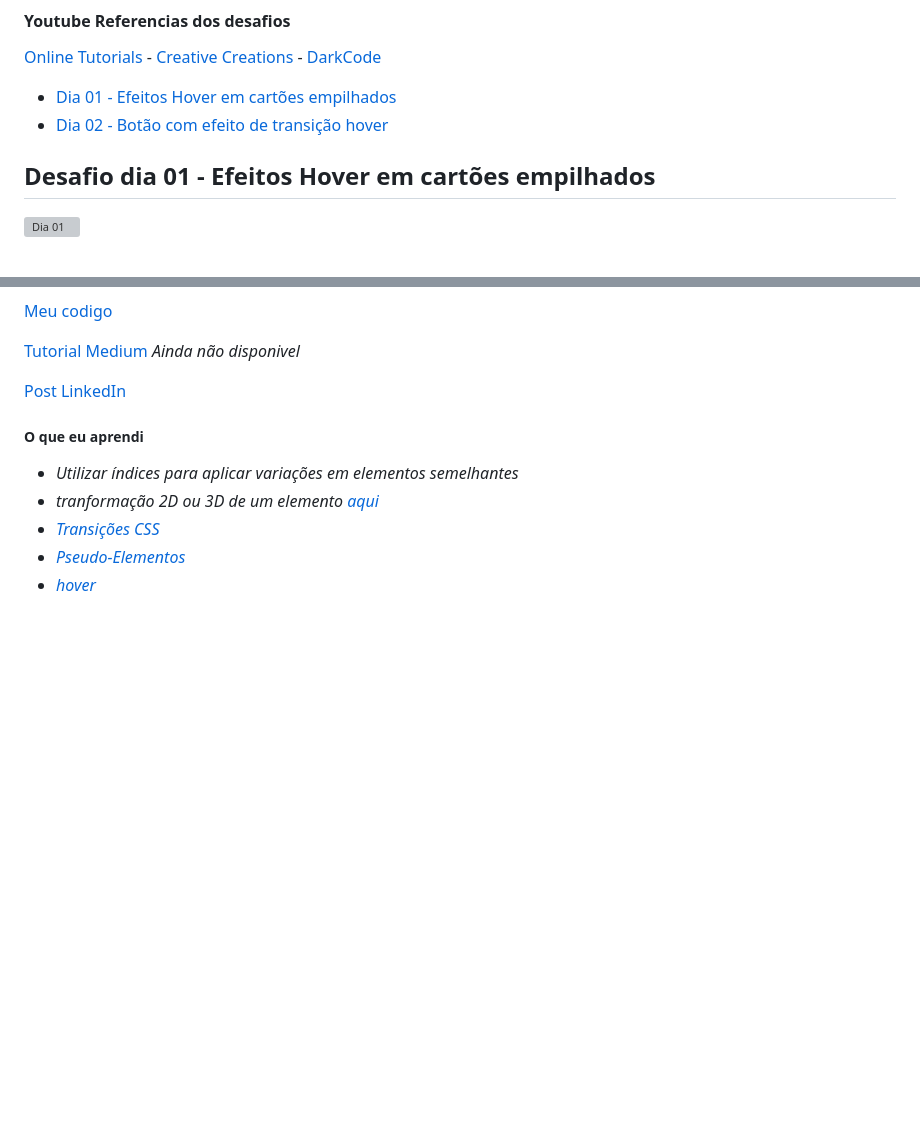
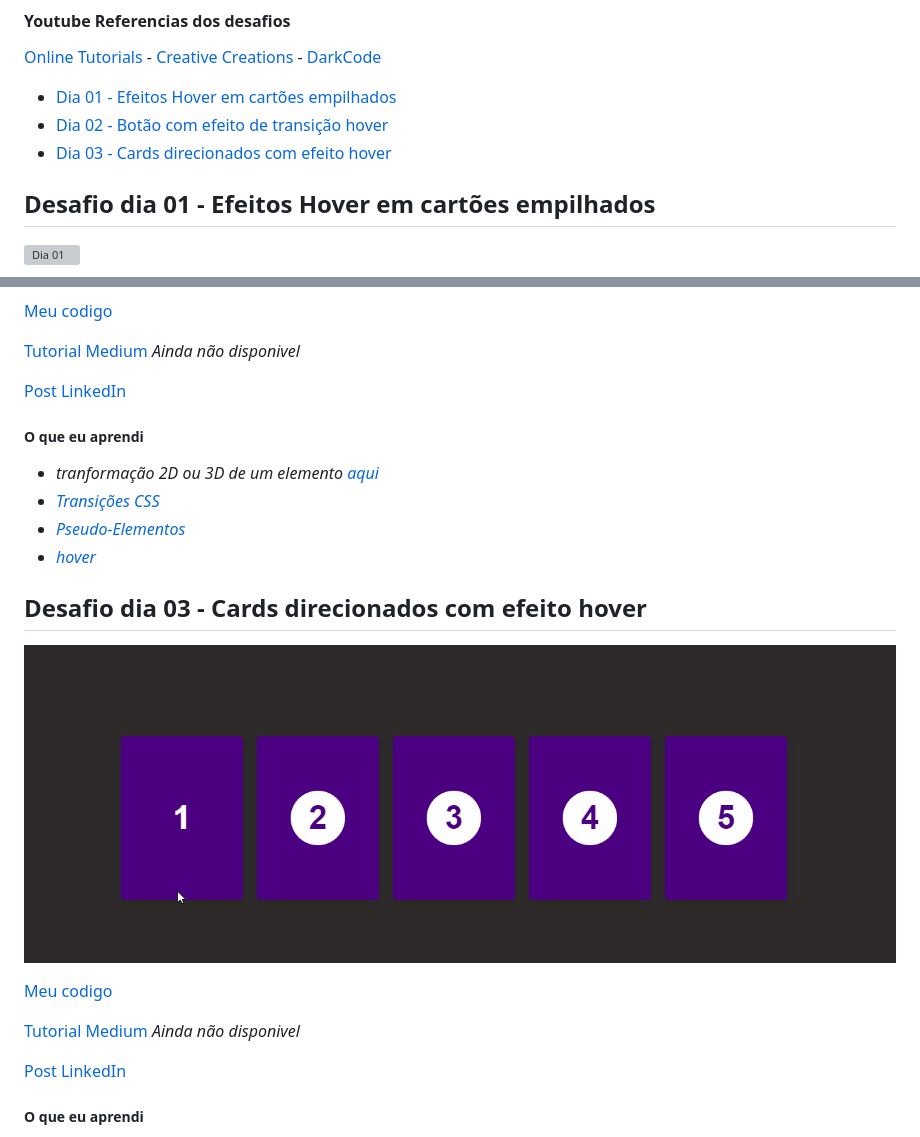
Before and after one commit to JulianePires/30diasDeCSS, a Markdown page: README.MD, 2 parts joined by grey strips. GitHub-like rendering; pictures changed too: assets/dia3.gif (added); blank space fills up the shorter version; grey boxes are pictures that could not be loaded.

Commit message:
Adição do dia 3 + atualização do README

```diff
--- a/README.MD
+++ b/README.MD
@@ -28,7 +28,7 @@ Gostou da ideia?
 
 * [Dia 01 - Efeitos Hover em cartões empilhados](#id01)
 * [Dia 02 - Botão com efeito de transição hover](#id02)
-
+* [Dia 03 - Cards direcionados com efeito hover](#id03)
 
 ##  Desafio dia 01 - Efeitos Hover em cartões empilhados <a name="id01"></a>
 ![Dia 01](./assets/dia1.gif)
@@ -65,9 +65,22 @@ Gostou da ideia?
 
 ##### O que eu aprendi
 
-
-* *Utilizar índices para aplicar variações em elementos semelhantes*
 * *tranformação 2D ou 3D de um elemento [aqui](https://www.w3schools.com/cssref/css3_pr_transform.asp)*
 * *[Transições CSS](https://www.w3schools.com/css/css3_transitions.asp)*
 * *[Pseudo-Elementos](https://developer.mozilla.org/pt-BR/docs/Web/CSS/Pseudo-elementos)*
 * *[hover](https://www.w3schools.com/cssref/sel_hover.asp)*
+
+##  Desafio dia 03 - Cards direcionados com efeito hover <a name="id03"></a>
+![Dia 02](./assets/dia3.gif)
+
+
+[Meu codigo](https://github.com/JulianePires/30diasDeCSS/tree/main/desafios/dia3)
+
+[Tutorial Medium]() *Ainda não disponivel*
+
+[Post LinkedIn](https://www.linkedin.com/posts/juliane-pires_30diasdecss-css-challenge-activity-6733008482770989056-VRuU)
+
+
+##### O que eu aprendi
+
+
```
Also changed, not shown: other parts of README.MD (+6 -0 lines), 2 other files.
